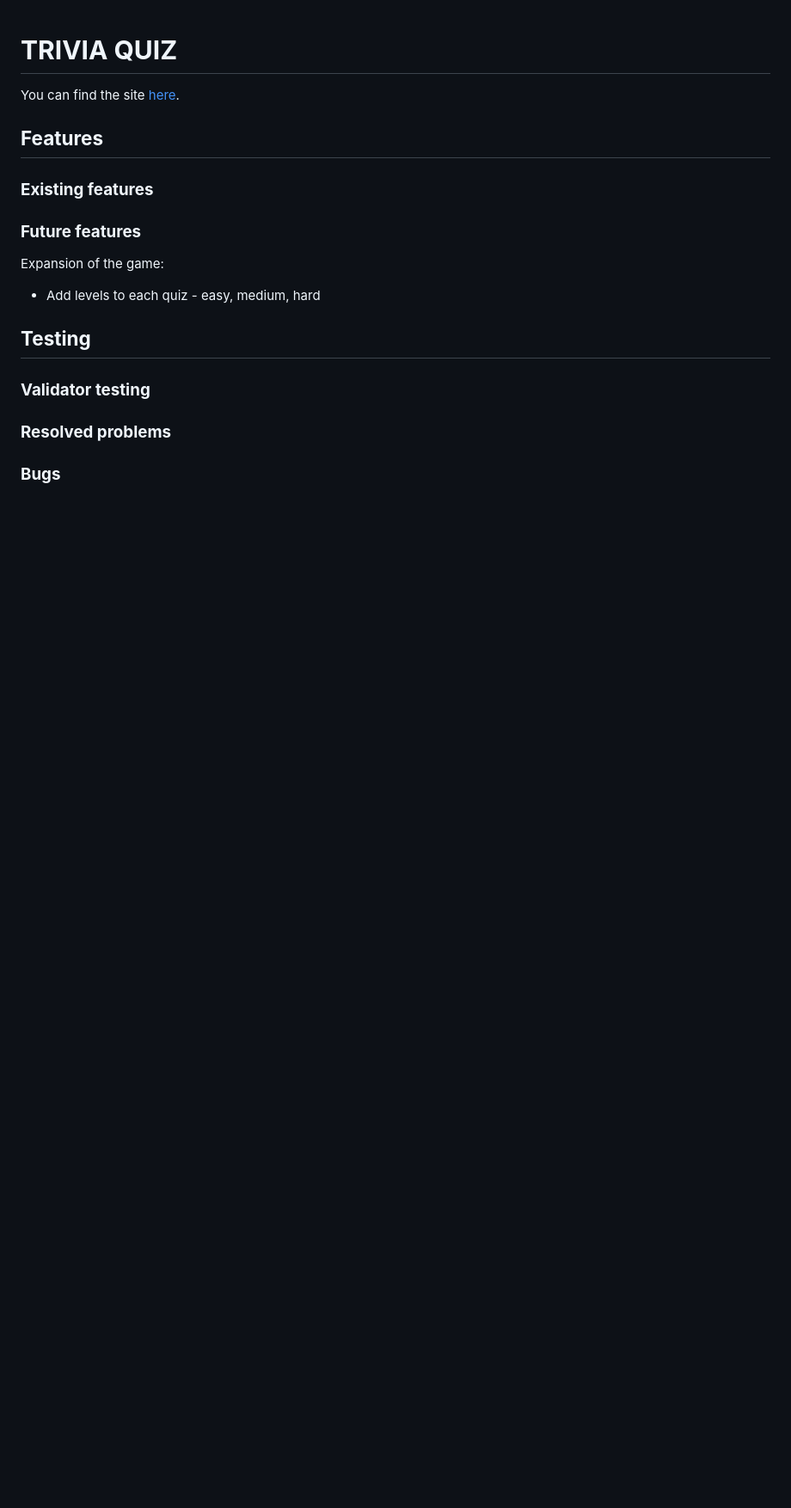
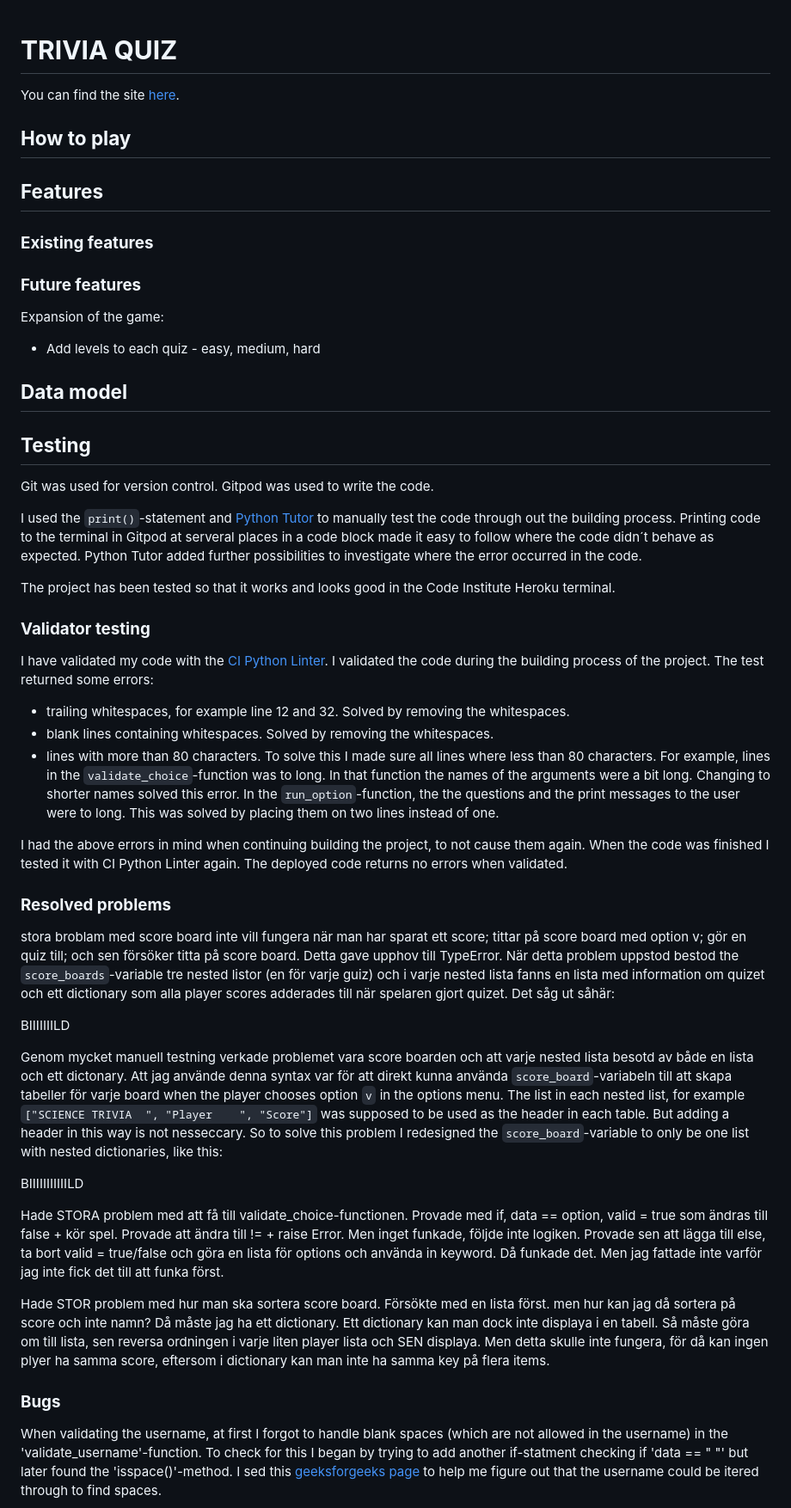
Before and after one commit to sarasm93/trivia-quiz, a Markdown page: README.md, the part around one of its changes. Shown at 86% size. Rendered like a GitHub page; blank space fills up the shorter version.

```diff
--- a/README.md
+++ b/README.md
@@ -2,6 +2,8 @@
 
 
 You can find the site [here](LÄÄÄÄÄÄÄÄÄÄÄÄNK).
+
+## **How to play**
 
 ## **Features**
 
@@ -12,11 +14,43 @@ You can find the site [here](LÄÄÄÄÄÄÄÄÄÄÄÄNK).
 Expansion of the game:
 - Add levels to each quiz - easy, medium, hard
 
+## **Data model**
+
 ## **Testing**
+Git was used for version control. Gitpod was used to write the code.
+
+I used the `print()`-statement and [Python Tutor](https://pythontutor.com/visualize.html#mode=edit) to manually test the code through out the building process. Printing code to the terminal in Gitpod at serveral places in a code block made it easy to follow where the code didn´t behave as expected. Python Tutor added further possibilities to investigate where the error occurred in the code.
+
+The project has been tested so that it works and looks good in the Code Institute Heroku terminal.
 
 ### **Validator testing**
+I have validated my code with the [CI Python Linter](https://pep8ci.herokuapp.com/). I validated the code during the building process of the project. The test returned some errors:
+- trailing whitespaces, for example line 12 and 32. Solved by removing the whitespaces.
+- blank lines containing whitespaces. Solved by removing the whitespaces.
+- lines with more than 80 characters. To solve this I made sure all lines where less than 80 characters. For example, lines in the `validate_choice`-function was to long. In that function the names of the arguments were a bit long. Changing to shorter names solved this error. In the `run_option`-function, the the questions and the print messages to the user were to long. This was solved by placing them on two lines instead of one.
+
+I had the above errors in mind when continuing building the project, to not cause them again. When the code was finished I tested it with CI Python Linter again. The deployed code returns no errors when validated.
 
 ### **Resolved problems**
+stora broblam med score board inte vill fungera när man har sparat ett score; tittar på score board med option v; gör en quiz till; och sen försöker titta på score board. Detta gave upphov till TypeError. När detta problem uppstod bestod the `score_boards`-variable tre nested listor (en för varje guiz) och i varje nested lista fanns en lista med information om quizet och ett dictionary som alla player scores adderades till när spelaren gjort quizet. Det såg ut såhär:
+
+BIIIIIIILD
+
+Genom mycket manuell testning verkade problemet vara score boarden och att varje nested lista besotd av både en lista och ett dictonary. Att jag använde denna syntax var för att direkt kunna använda `score_board`-variabeln till att skapa tabeller för varje board when the player chooses option `v` in the options menu. The list in each nested list, for example `["SCIENCE TRIVIA  ", "Player    ", "Score"]` was supposed to be used as the header in each table. But adding a header in this way is not nesseccary. So to solve this problem I redesigned the `score_board`-variable to only be one list with nested dictionaries, like this:
+
+BIIIIIIIIIIILD
+
+Hade STORA problem med att få till validate_choice-functionen. Provade med if, data == option, valid = true som ändras till false + kör spel. Provade att ändra till != + raise Error. Men inget funkade, följde inte logiken. Provade sen att lägga till else, ta bort valid = true/false och göra en lista för options och använda in keyword. Då funkade det. Men jag fattade inte varför jag inte fick det till att funka först.
+
+Hade STOR problem med hur man ska sortera score board. Försökte med en lista först. men hur kan jag då sortera på score och inte namn? Då måste jag ha ett dictionary. Ett dictionary kan man dock inte displaya i en tabell. Så måste göra om till lista, sen reversa ordningen i varje liten player lista och SEN displaya. Men detta skulle inte fungera, för då kan ingen plyer ha samma score, eftersom i dictionary kan man inte ha samma key på flera items.
+
+
+
+
+
+
+
 
 ### **Bugs**
+When validating the username, at first I forgot to handle blank spaces (which are not allowed in the username) in the 'validate_username'-function. To check for this I began by trying to add another if-statment checking if 'data == " "' but later found the 'isspace()'-method. I sed this [geeksforgeeks page](https://www.geeksforgeeks.org/python-string-isspace-method/) to help me figure out that the username could be itered through to find spaces.
 
```
Also changed, not shown: other parts of README.md (+24 -21 lines).
